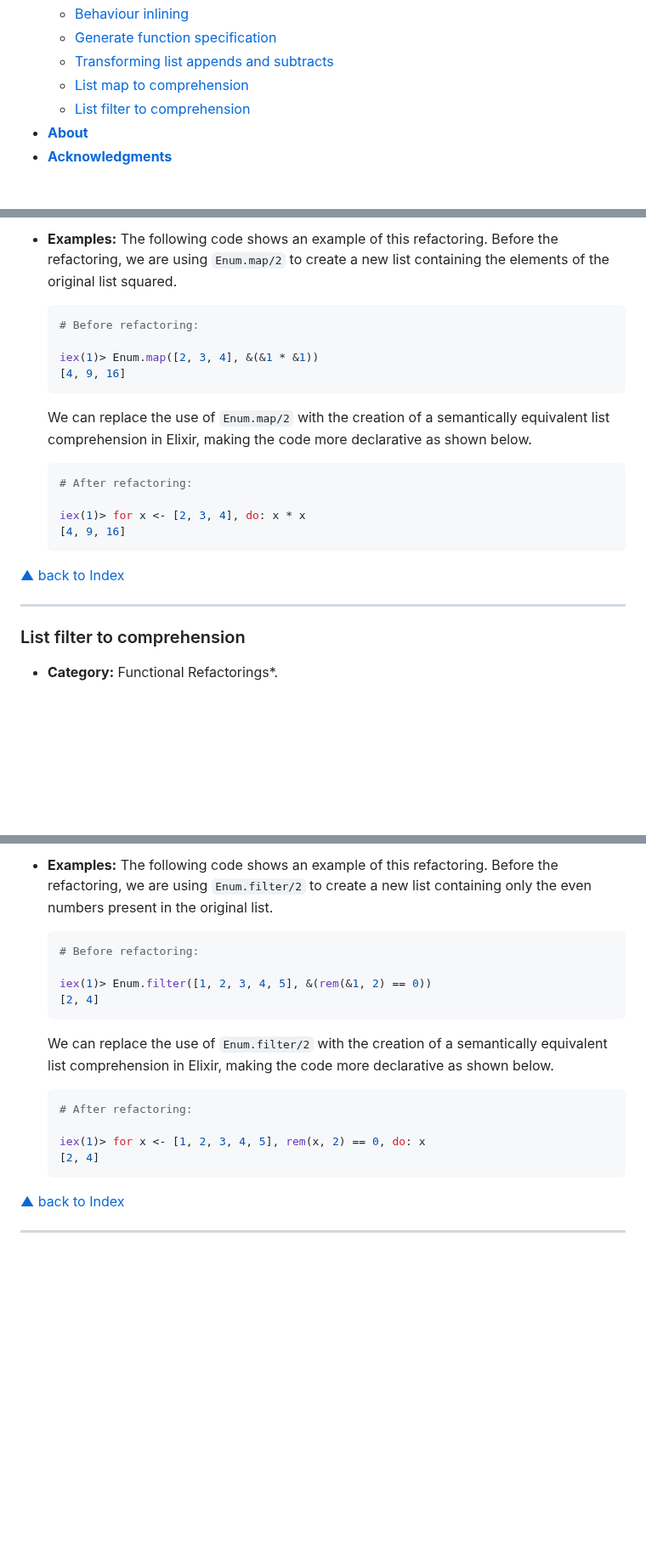
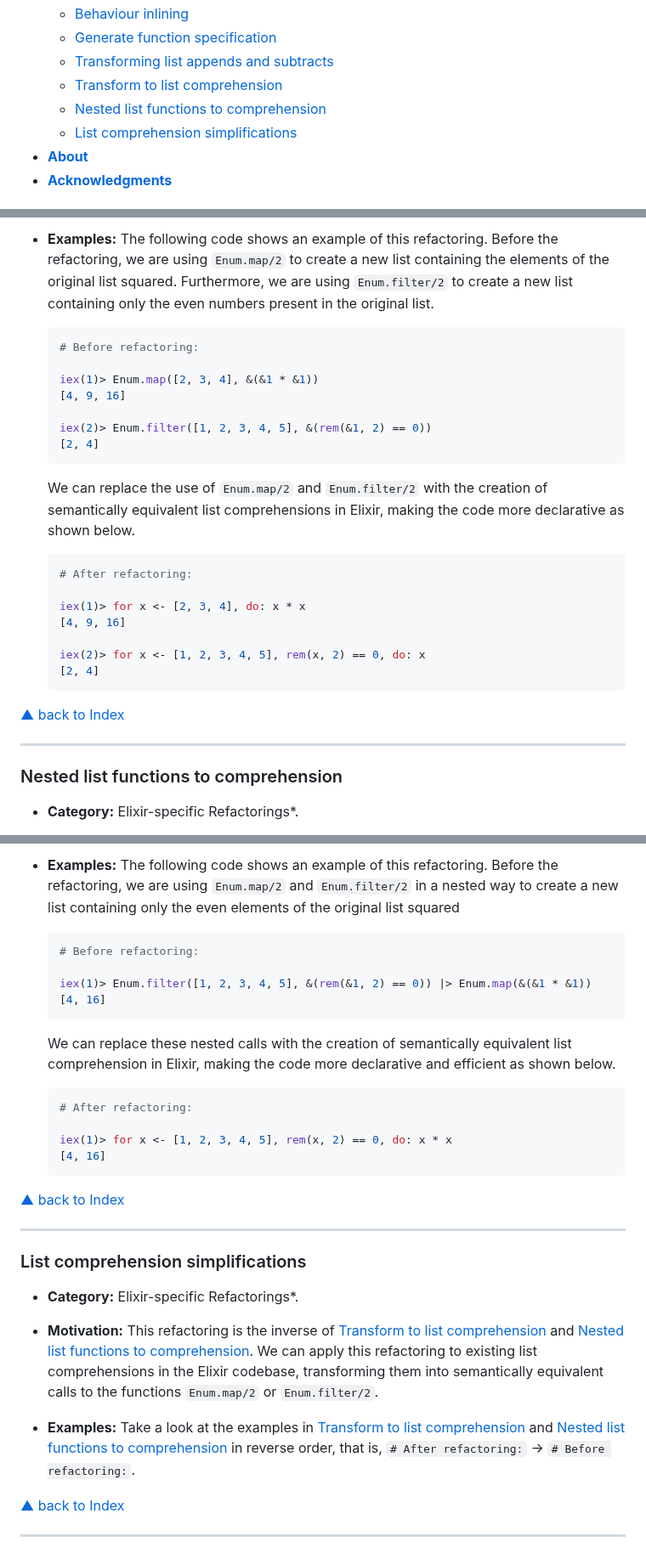
Before and after one commit to lucasvegi/Elixir-Refactorings, a Markdown page: README.md, 3 parts joined by grey strips. Shown at 85% size. Rendered like a GitHub page; blank space fills up the shorter version.

````diff
--- a/README.md
+++ b/README.md
@@ -26,8 +26,9 @@
   * [Behaviour inlining](#behaviour-inlining)
   * [Generate function specification](#generate-function-specification)
   * [Transforming list appends and subtracts](#transforming-list-appends-and-subtracts)
-  * [List map to comprehension](#list-map-to-comprehension)
-  * [List filter to comprehension](#list-filter-to-comprehension)
+  * [Transform to list comprehension](#transform-to-list-comprehension)
+  * [Nested list functions to comprehension](#nested-list-functions-to-comprehension)
+  * [List comprehension simplifications](#list-comprehension-simplifications)
 * __[About](#about)__
 * __[Acknowledgments](#acknowledgments)__
 
@@ -1390,26 +1391,32 @@ ___
 
-* __Examples:__ The following code shows an example of this refactoring. Before the refactoring, we are using ``Enum.map/2`` to create a new list containing the elements of the original list squared.
+* __Examples:__ The following code shows an example of this refactoring. Before the refactoring, we are using ``Enum.map/2`` to create a new list containing the elements of the original list squared. Furthermore, we are using ``Enum.filter/2`` to create a new list containing only the even numbers present in the original list.
 
   ```elixir
   # Before refactoring:
 
   iex(1)> Enum.map([2, 3, 4], &(&1 * &1))
   [4, 9, 16]
+
+  iex(2)> Enum.filter([1, 2, 3, 4, 5], &(rem(&1, 2) == 0))
+  [2, 4]
   ```
 
-  We can replace the use of ``Enum.map/2`` with the creation of a semantically equivalent list comprehension in Elixir, making the code more declarative as shown below.
+  We can replace the use of ``Enum.map/2`` and ``Enum.filter/2`` with the creation of semantically equivalent list comprehensions in Elixir, making the code more declarative as shown below.
 
   ```elixir
   # After refactoring:
 
   iex(1)> for x <- [2, 3, 4], do: x * x
   [4, 9, 16]
+
+  iex(2)> for x <- [1, 2, 3, 4, 5], rem(x, 2) == 0, do: x
+  [2, 4]
   ```
 
 [▲ back to Index](#table-of-contents)
 ___
 
-### List filter to comprehension
+### Nested list functions to comprehension
 
-* __Category:__ Functional Refactorings*.
+* __Category:__ Elixir-specific Refactorings*.
 
@@ -1417,21 +1424,32 @@ ___
 
-* __Examples:__ The following code shows an example of this refactoring. Before the refactoring, we are using ``Enum.filter/2`` to create a new list containing only the even numbers present in the original list.
+* __Examples:__ The following code shows an example of this refactoring. Before the refactoring, we are using ``Enum.map/2`` and ``Enum.filter/2`` in a nested way to create a new list containing only the even elements of the original list squared
 
   ```elixir
   # Before refactoring:
 
-  iex(1)> Enum.filter([1, 2, 3, 4, 5], &(rem(&1, 2) == 0))
-  [2, 4]
+  iex(1)> Enum.filter([1, 2, 3, 4, 5], &(rem(&1, 2) == 0)) |> Enum.map(&(&1 * &1))
+  [4, 16]
   ```
 
-  We can replace the use of ``Enum.filter/2`` with the creation of a semantically equivalent list comprehension in Elixir, making the code more declarative as shown below.
+  We can replace these nested calls with the creation of semantically equivalent list comprehension in Elixir, making the code more declarative and efficient as shown below.
 
   ```elixir
   # After refactoring:
 
-  iex(1)> for x <- [1, 2, 3, 4, 5], rem(x, 2) == 0, do: x
-  [2, 4]
+  iex(1)> for x <- [1, 2, 3, 4, 5], rem(x, 2) == 0, do: x * x
+  [4, 16]
   ```
+
+[▲ back to Index](#table-of-contents)
+___
+
+### List comprehension simplifications
+
+* __Category:__ Elixir-specific Refactorings*.
+
+* __Motivation:__ This refactoring is the inverse of [Transform to list comprehension](#transform-to-list-comprehension) and [Nested list functions to comprehension](#nested-list-functions-to-comprehension). We can apply this refactoring to existing list comprehensions in the Elixir codebase, transforming them into semantically equivalent calls to the functions ``Enum.map/2`` or ``Enum.filter/2``.
+
+* __Examples:__ Take a look at the examples in [Transform to list comprehension](#transform-to-list-comprehension) and [Nested list functions to comprehension](#nested-list-functions-to-comprehension) in reverse order, that is, ``# After refactoring:`` ->  ``# Before refactoring:``.
 
 [▲ back to Index](#table-of-contents)
 ___
````
Also changed, not shown: other parts of README.md (+4 -4 lines).
